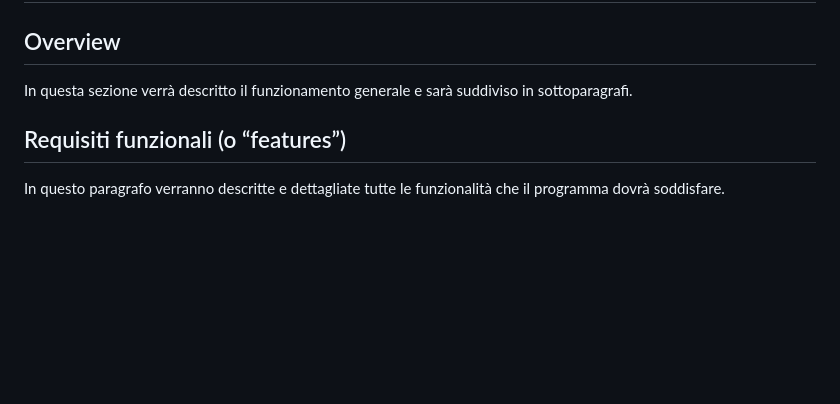
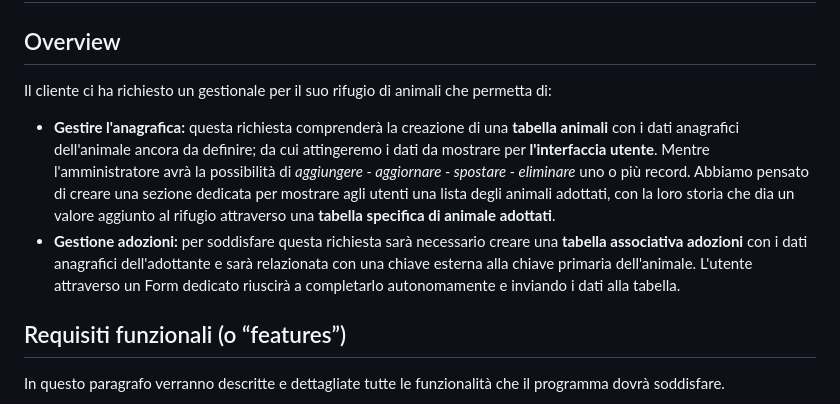
Before and after one commit to AngJim/APPSolution, a Markdown page: README.md, the part around the change. Drawn GitHub-style; blank space fills up the shorter version.

```diff
--- a/README.md
+++ b/README.md
@@ -34,7 +34,10 @@ Verranno specificati tutti i motivi per cui scegliere la nostra soluzione è con
 
 ## Overview
 
-In questa sezione verrà descritto il funzionamento generale e sarà suddiviso in sottoparagrafi.
+Il cliente ci ha richiesto un gestionale per il suo rifugio di animali che permetta di:
+
+- **Gestire l'anagrafica:** questa richiesta comprenderà la creazione di una **tabella animali** con i dati anagrafici dell'animale ancora da definire; da cui attingeremo i dati da mostrare per **l'interfaccia utente**. Mentre l'amministratore avrà la possibilità di *aggiungere - aggiornare - spostare - eliminare* uno o più record. Abbiamo pensato di creare una sezione dedicata per mostrare agli utenti una lista degli animali adottati, con la loro storia che dia un valore aggiunto al rifugio attraverso una **tabella specifica di animale adottati**.
+- **Gestione adozioni:** per soddisfare questa richiesta sarà necessario creare una **tabella associativa adozioni** con i dati anagrafici dell'adottante e sarà relazionata con una chiave esterna alla chiave primaria dell'animale. L'utente attraverso un Form dedicato riuscirà a completarlo autonomamente e inviando i dati alla tabella.
 
 ## Requisiti funzionali (o “features”)
 
```
